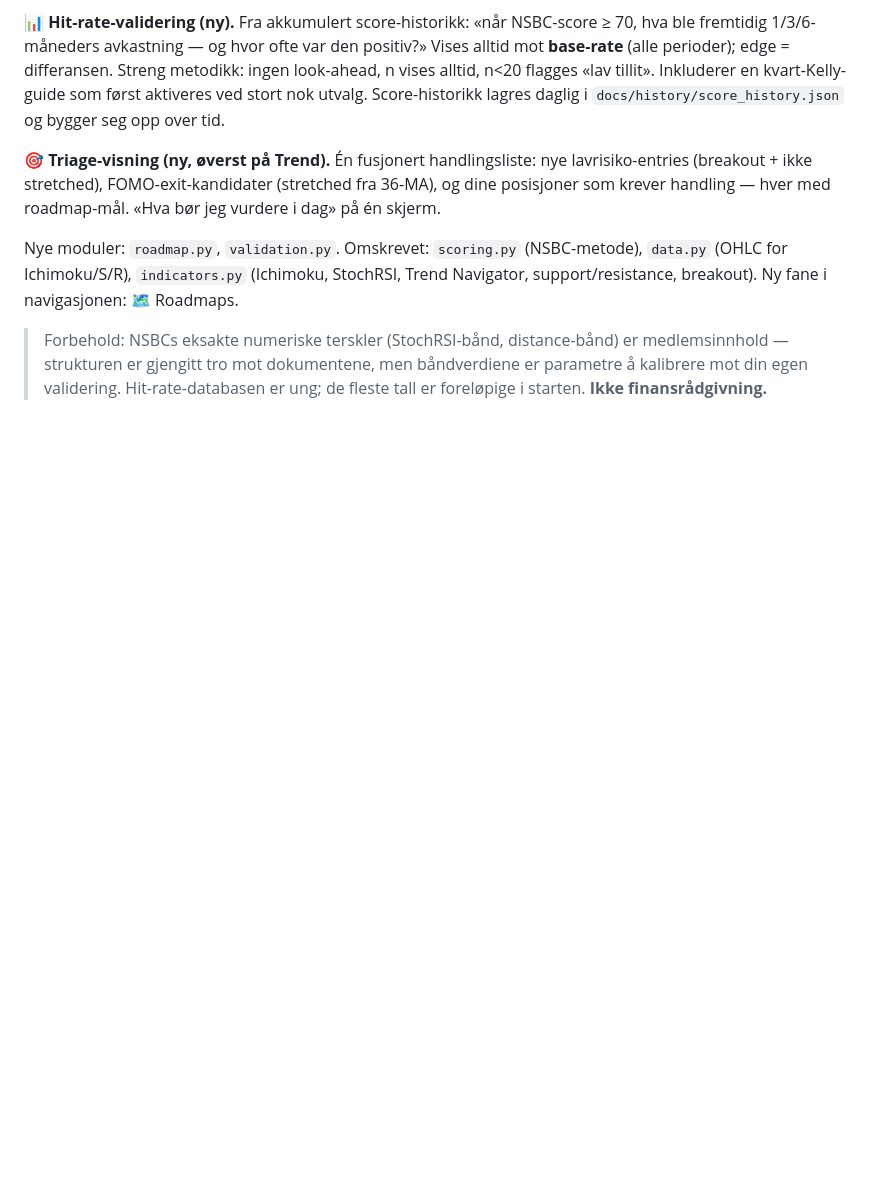
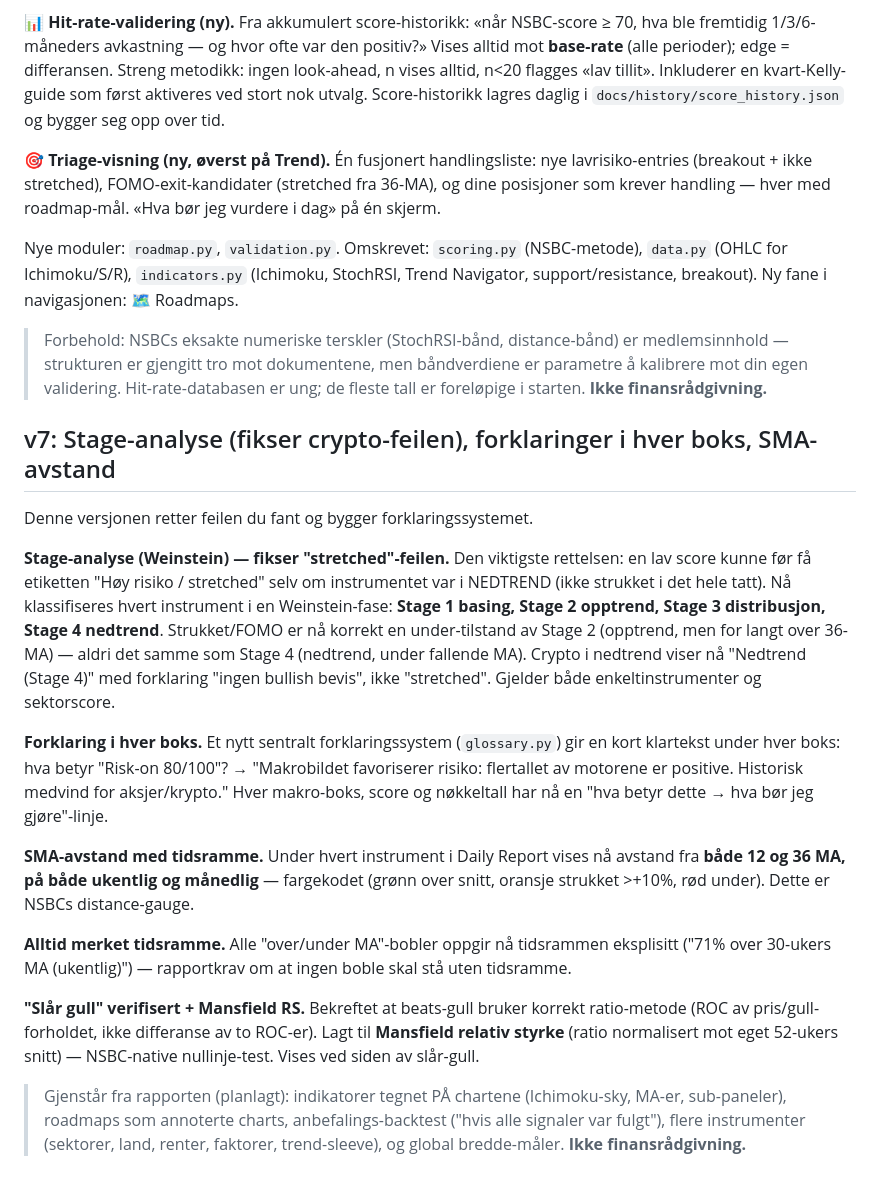
Before and after one commit to regg92s-hub/MarketAnalyzor, a Markdown page: README.md, the part around the change. GitHub-like rendering; blank space fills up the shorter version.

```diff
--- a/README.md
+++ b/README.md
@@ -216,3 +216,39 @@ Navigator, support/resistance, breakout). Ny fane i navigasjonen: 🗺️ Roadma
 > medlemsinnhold — strukturen er gjengitt tro mot dokumentene, men båndverdiene er
 > parametre å kalibrere mot din egen validering. Hit-rate-databasen er ung; de fleste
 > tall er foreløpige i starten. **Ikke finansrådgivning.**
+
+## v7: Stage-analyse (fikser crypto-feilen), forklaringer i hver boks, SMA-avstand
+
+Denne versjonen retter feilen du fant og bygger forklaringssystemet.
+
+**Stage-analyse (Weinstein) — fikser "stretched"-feilen.** Den viktigste rettelsen:
+en lav score kunne før få etiketten "Høy risiko / stretched" selv om instrumentet var
+i NEDTREND (ikke strukket i det hele tatt). Nå klassifiseres hvert instrument i en
+Weinstein-fase: **Stage 1 basing, Stage 2 opptrend, Stage 3 distribusjon, Stage 4
+nedtrend**. Strukket/FOMO er nå korrekt en under-tilstand av Stage 2 (opptrend, men
+for langt over 36-MA) — aldri det samme som Stage 4 (nedtrend, under fallende MA).
+Crypto i nedtrend viser nå "Nedtrend (Stage 4)" med forklaring "ingen bullish bevis",
+ikke "stretched". Gjelder både enkeltinstrumenter og sektorscore.
+
+**Forklaring i hver boks.** Et nytt sentralt forklaringssystem (`glossary.py`) gir en
+kort klartekst under hver boks: hva betyr "Risk-on 80/100"? → "Makrobildet favoriserer
+risiko: flertallet av motorene er positive. Historisk medvind for aksjer/krypto." Hver
+makro-boks, score og nøkkeltall har nå en "hva betyr dette → hva bør jeg gjøre"-linje.
+
+**SMA-avstand med tidsramme.** Under hvert instrument i Daily Report vises nå avstand
+fra **både 12 og 36 MA, på både ukentlig og månedlig** — fargekodet (grønn over snitt,
+oransje strukket >+10%, rød under). Dette er NSBCs distance-gauge.
+
+**Alltid merket tidsramme.** Alle "over/under MA"-bobler oppgir nå tidsrammen eksplisitt
+("71% over 30-ukers MA (ukentlig)") — rapportkrav om at ingen boble skal stå uten
+tidsramme.
+
+**"Slår gull" verifisert + Mansfield RS.** Bekreftet at beats-gull bruker korrekt
+ratio-metode (ROC av pris/gull-forholdet, ikke differanse av to ROC-er). Lagt til
+**Mansfield relativ styrke** (ratio normalisert mot eget 52-ukers snitt) — NSBC-native
+nullinje-test. Vises ved siden av slår-gull.
+
+> Gjenstår fra rapporten (planlagt): indikatorer tegnet PÅ chartene (Ichimoku-sky, MA-er,
+> sub-paneler), roadmaps som annoterte charts, anbefalings-backtest ("hvis alle signaler
+> var fulgt"), flere instrumenter (sektorer, land, renter, faktorer, trend-sleeve), og
+> global bredde-måler. **Ikke finansrådgivning.**
```
